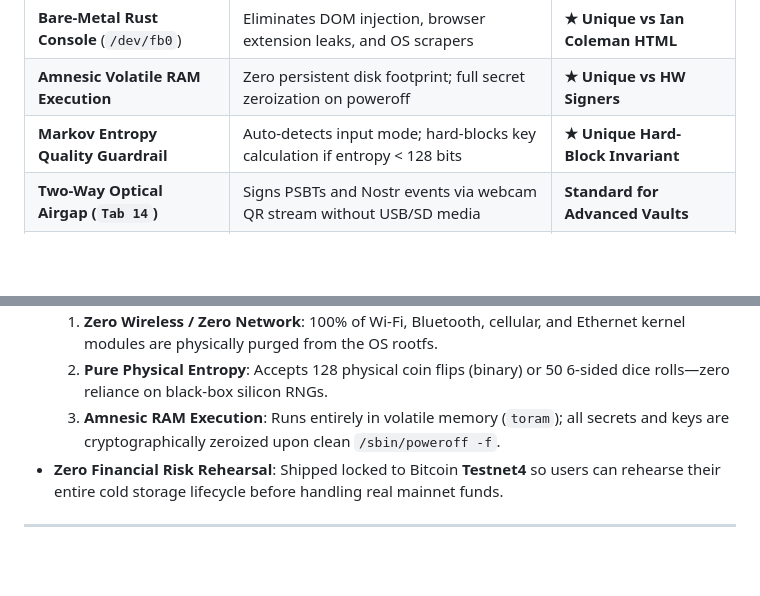
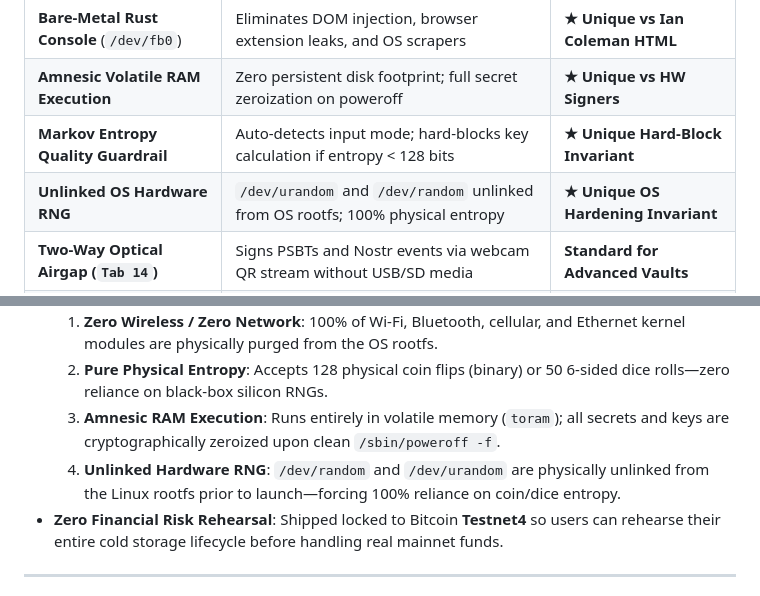
Before and after one commit to bootlace-dev/subzero-keyosk, a Markdown page: README.md, 2 parts joined by grey strips. GitHub-like rendering; blank space fills up the shorter version.

Commit message:
docs: add unlinked /dev/urandom hardware RNG invariant to README

```diff
--- a/README.md
+++ b/README.md
@@ -46,6 +46,7 @@ If you were provided with this repository or asked to evaluate it:
 | **Bare-Metal Rust Console** (`/dev/fb0`) | Eliminates DOM injection, browser extension leaks, and OS scrapers | **★ Unique vs Ian Coleman HTML** |
 | **Amnesic Volatile RAM Execution** | Zero persistent disk footprint; full secret zeroization on poweroff | **★ Unique vs HW Signers** |
 | **Markov Entropy Quality Guardrail** | Auto-detects input mode; hard-blocks key calculation if entropy < 128 bits | **★ Unique Hard-Block Invariant** |
+| **Unlinked OS Hardware RNG** | `/dev/urandom` and `/dev/random` unlinked from OS rootfs; 100% physical entropy | **★ Unique OS Hardening Invariant** |
 | **Two-Way Optical Airgap (`Tab 14`)** | Signs PSBTs and Nostr events via webcam QR stream without USB/SD media | **Standard for Advanced Vaults** |
 | **Testnet4 Risk-Free Rehearsal** | Hardlocked to Testnet4 for zero-risk operational lifecycle training | **★ Unique Safety Lock** |
 
@@ -60,6 +61,7 @@ If you were provided with this repository or asked to evaluate it:
   1. **Zero Wireless / Zero Network**: 100% of Wi-Fi, Bluetooth, cellular, and Ethernet kernel modules are physically purged from the OS rootfs.
   2. **Pure Physical Entropy**: Accepts 128 physical coin flips (binary) or 50 6-sided dice rolls—zero reliance on black-box silicon RNGs.
   3. **Amnesic RAM Execution**: Runs entirely in volatile memory (`toram`); all secrets and keys are cryptographically zeroized upon clean `/sbin/poweroff -f`.
+  4. **Unlinked Hardware RNG**: `/dev/random` and `/dev/urandom` are physically unlinked from the Linux rootfs prior to launch—forcing 100% reliance on coin/dice entropy.
 * **Zero Financial Risk Rehearsal**: Shipped locked to Bitcoin **Testnet4** so users can rehearse their entire cold storage lifecycle before handling real mainnet funds.
 
 ---
```
